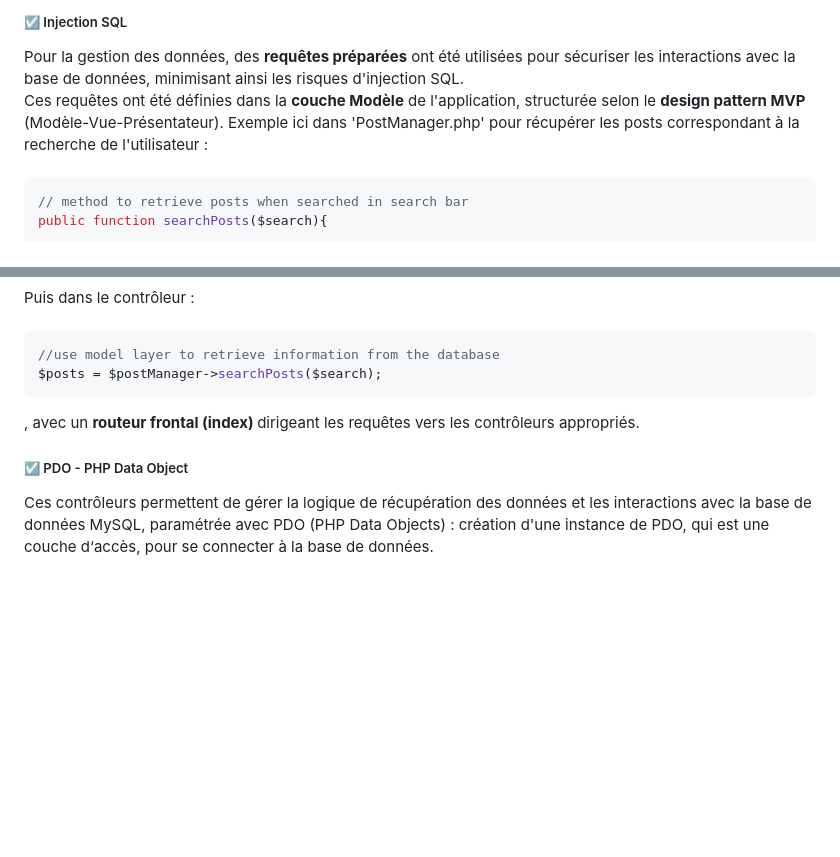
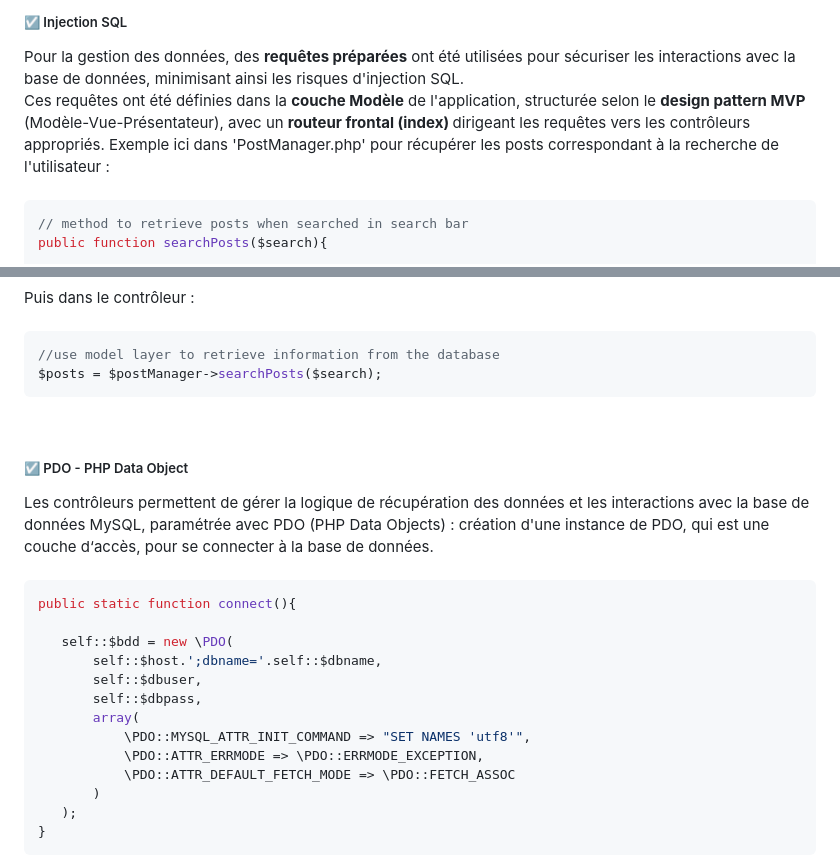
Before and after one commit to PaulineFranck98/Forum, a Markdown page: README.md, 2 parts joined by grey strips. GitHub-like rendering; blank space fills up the shorter version.

````diff
--- a/README.md
+++ b/README.md
@@ -75,7 +77,7 @@ $repeatPassword = filter_input(
 
 <h5>☑️ Injection SQL</h5>
 Pour la gestion des données, des <strong>requêtes préparées</strong> ont été utilisées pour sécuriser les interactions avec la base de données, minimisant ainsi les risques d'injection SQL.<br/>
-Ces requêtes ont été définies dans la <strong>couche Modèle</strong> de l'application, structurée selon le <strong>design pattern MVP</strong> (Modèle-Vue-Présentateur).
+Ces requêtes ont été définies dans la <strong>couche Modèle</strong> de l'application, structurée selon le <strong>design pattern MVP</strong> (Modèle-Vue-Présentateur), avec un <strong>routeur frontal (index) </strong> dirigeant les requêtes vers les contrôleurs appropriés.
 Exemple ici dans 'PostManager.php' pour récupérer les posts correspondant à la recherche de l'utilisateur : <br/><br/>
 
  ```PHP
@@ -107,8 +109,25 @@ Puis dans le contrôleur :
 $posts = $postManager->searchPosts($search);
 ```
 
-, avec un <strong>routeur frontal (index) </strong> dirigeant les requêtes vers les contrôleurs appropriés.
+
 <br/>
 
 <h5>☑️ PDO - PHP Data Object</h5>
-Ces contrôleurs permettent de gérer la logique de récupération des données et les interactions avec la base de données MySQL, paramétrée avec PDO (PHP Data Objects) : création d'une instance de PDO, qui est une couche d‘accès, pour se connecter à la base de données.
+Les contrôleurs permettent de gérer la logique de récupération des données et les interactions avec la base de données MySQL, paramétrée avec PDO (PHP Data Objects) : création d'une instance de PDO, qui est une couche d‘accès, pour se connecter à la base de données.<br/><br/>
+
+ ```PHP
+public static function connect(){
+
+    self::$bdd = new \PDO(
+        self::$host.';dbname='.self::$dbname,
+        self::$dbuser,
+        self::$dbpass,
+        array(
+            \PDO::MYSQL_ATTR_INIT_COMMAND => "SET NAMES 'utf8'",
+            \PDO::ATTR_ERRMODE => \PDO::ERRMODE_EXCEPTION,
+            \PDO::ATTR_DEFAULT_FETCH_MODE => \PDO::FETCH_ASSOC
+        )
+    );
+}
+```
+<br/><br/>
````
Also changed, not shown: other parts of README.md (+9 -7 lines).
